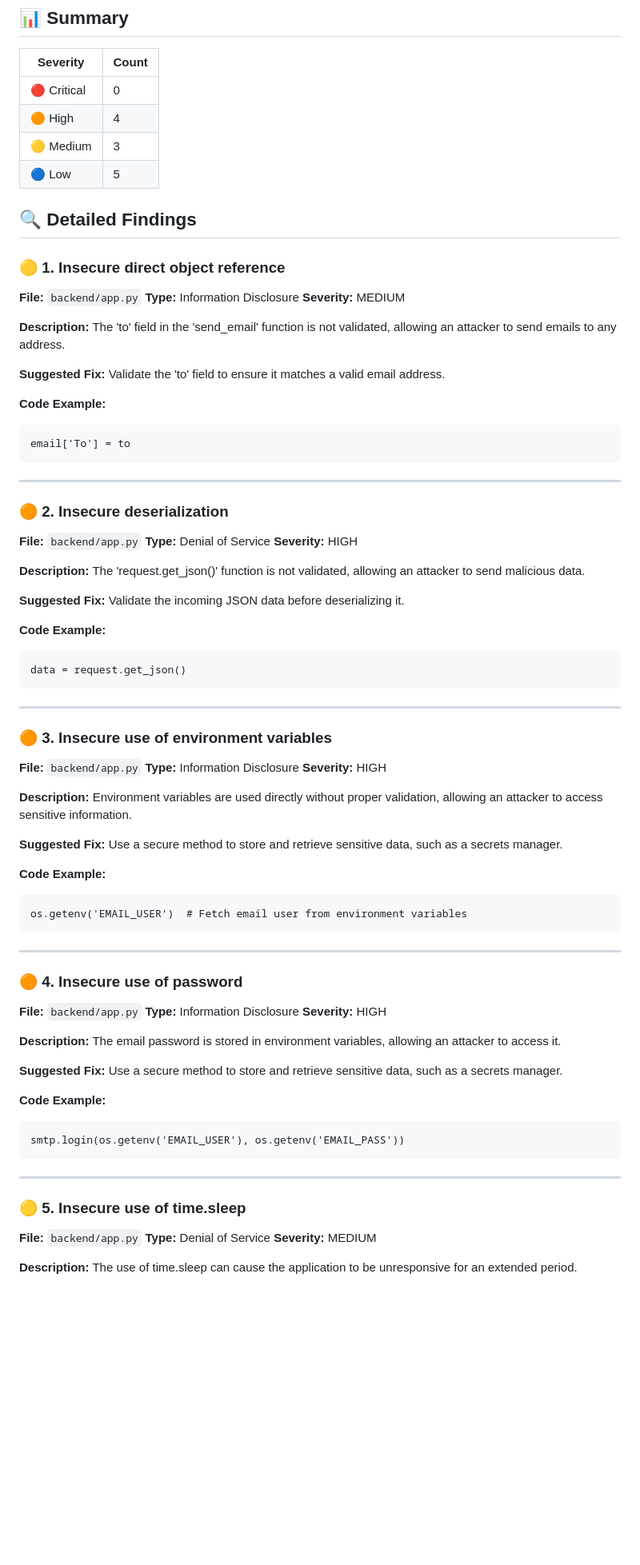
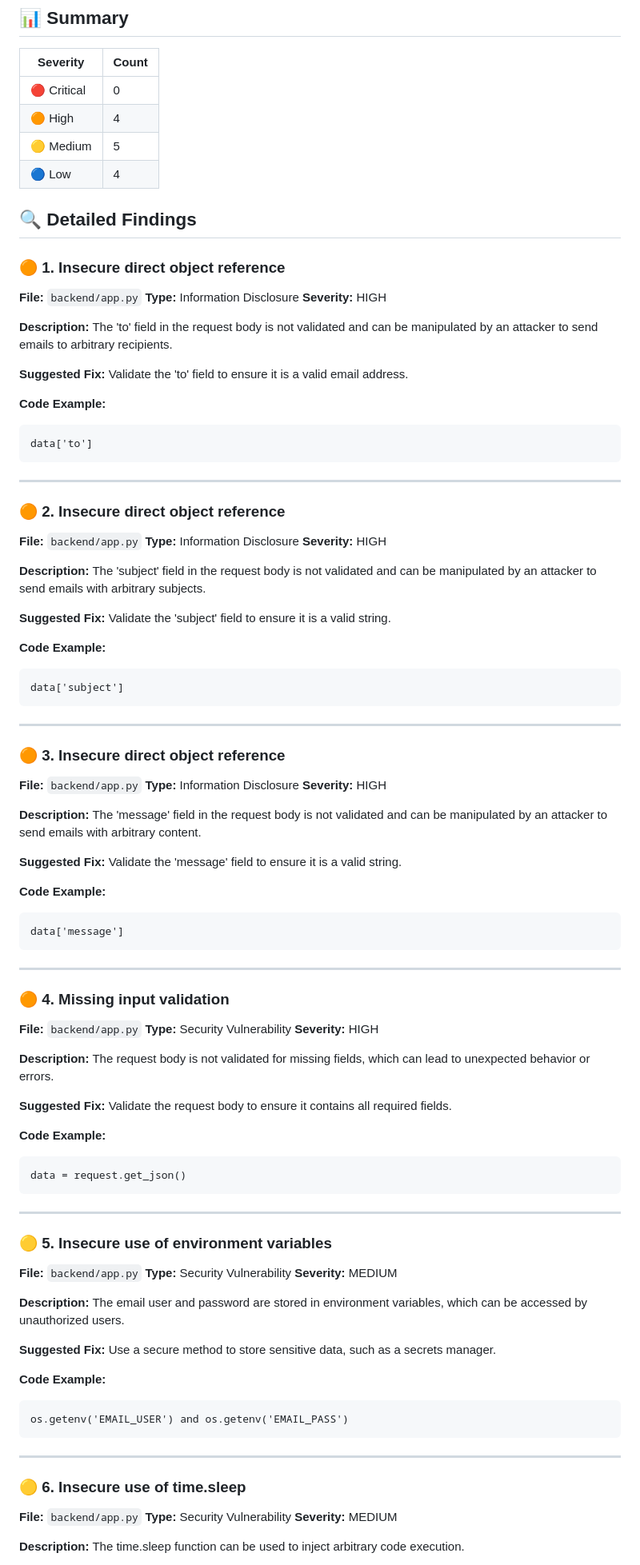
Before and after one commit to nirzaraghure/smart-email-sender, a Markdown page: SECURITY_REPORT.md, the part around one of its changes. Shown at 80% size. GitHub-like rendering; blank space fills up the shorter version.

````diff
--- a/SECURITY_REPORT.md
+++ b/SECURITY_REPORT.md
@@ -11,41 +11,79 @@
 |----------|-------|
 | 🔴 Critical | 0 |
 | 🟠 High | 4 |
-| 🟡 Medium | 3 |
-| 🔵 Low | 5 |
+| 🟡 Medium | 5 |
+| 🔵 Low | 4 |
 
 ## 🔍 Detailed Findings
 
-### 🟡 1. Insecure direct object reference
+### 🟠 1. Insecure direct object reference
 
 **File:** `backend/app.py`
 **Type:** Information Disclosure
-**Severity:** MEDIUM
+**Severity:** HIGH
 
 **Description:**
-The 'to' field in the 'send_email' function is not validated, allowing an attacker to send emails to any address.
+The 'to' field in the request body is not validated and can be manipulated by an attacker to send emails to arbitrary recipients.
 
 **Suggested Fix:**
-Validate the 'to' field to ensure it matches a valid email address.
+Validate the 'to' field to ensure it is a valid email address.
 
 **Code Example:**
 ```
-email['To'] = to
+data['to']
 ```
 
 ---
 
-### 🟠 2. Insecure deserialization
+### 🟠 2. Insecure direct object reference
 
 **File:** `backend/app.py`
-**Type:** Denial of Service
+**Type:** Information Disclosure
 **Severity:** HIGH
 
 **Description:**
-The 'request.get_json()' function is not validated, allowing an attacker to send malicious data.
+The 'subject' field in the request body is not validated and can be manipulated by an attacker to send emails with arbitrary subjects.
 
 **Suggested Fix:**
-Validate the incoming JSON data before deserializing it.
+Validate the 'subject' field to ensure it is a valid string.
+
+**Code Example:**
+```
+data['subject']
+```
+
+---
+
+### 🟠 3. Insecure direct object reference
+
+**File:** `backend/app.py`
+**Type:** Information Disclosure
+**Severity:** HIGH
+
+**Description:**
+The 'message' field in the request body is not validated and can be manipulated by an attacker to send emails with arbitrary content.
+
+**Suggested Fix:**
+Validate the 'message' field to ensure it is a valid string.
+
+**Code Example:**
+```
+data['message']
+```
+
+---
+
+### 🟠 4. Missing input validation
+
+**File:** `backend/app.py`
+**Type:** Security Vulnerability
+**Severity:** HIGH
+
+**Description:**
+The request body is not validated for missing fields, which can lead to unexpected behavior or errors.
+
+**Suggested Fix:**
+Validate the request body to ensure it contains all required fields.
 
 **Code Example:**
 ```
@@ -54,51 +92,32 @@ data = request.get_json()
 
 ---
 
-### 🟠 3. Insecure use of environment variables
+### 🟡 5. Insecure use of environment variables
 
 **File:** `backend/app.py`
-**Type:** Information Disclosure
-**Severity:** HIGH
+**Type:** Security Vulnerability
+**Severity:** MEDIUM
 
 **Description:**
-Environment variables are used directly without proper validation, allowing an attacker to access sensitive information.
+The email user and password are stored in environment variables, which can be accessed by unauthorized users.
 
 **Suggested Fix:**
-Use a secure method to store and retrieve sensitive data, such as a secrets manager.
+Use a secure method to store sensitive data, such as a secrets manager.
 
 **Code Example:**
 ```
-os.getenv('EMAIL_USER')  # Fetch email user from environment variables
+os.getenv('EMAIL_USER') and os.getenv('EMAIL_PASS')
 ```
 
 ---
 
-### 🟠 4. Insecure use of password
+### 🟡 6. Insecure use of time.sleep
 
 **File:** `backend/app.py`
-**Type:** Information Disclosure
-**Severity:** HIGH
-
-**Description:**
-The email password is stored in environment variables, allowing an attacker to access it.
-
-**Suggested Fix:**
-Use a secure method to store and retrieve sensitive data, such as a secrets manager.
-
-**Code Example:**
-```
-smtp.login(os.getenv('EMAIL_USER'), os.getenv('EMAIL_PASS'))
-```
-
----
-
-### 🟡 5. Insecure use of time.sleep
-
-**File:** `backend/app.py`
-**Type:** Denial of Service
+**Type:** Security Vulnerability
 **Severity:** MEDIUM
 
 **Description:**
-The use of time.sleep can cause the application to be unresponsive for an extended period.
+The time.sleep function can be used to inject arbitrary code execution.
 
 **Suggested Fix:**
````
Also changed, not shown: other parts of SECURITY_REPORT.md (+40 -55 lines).
